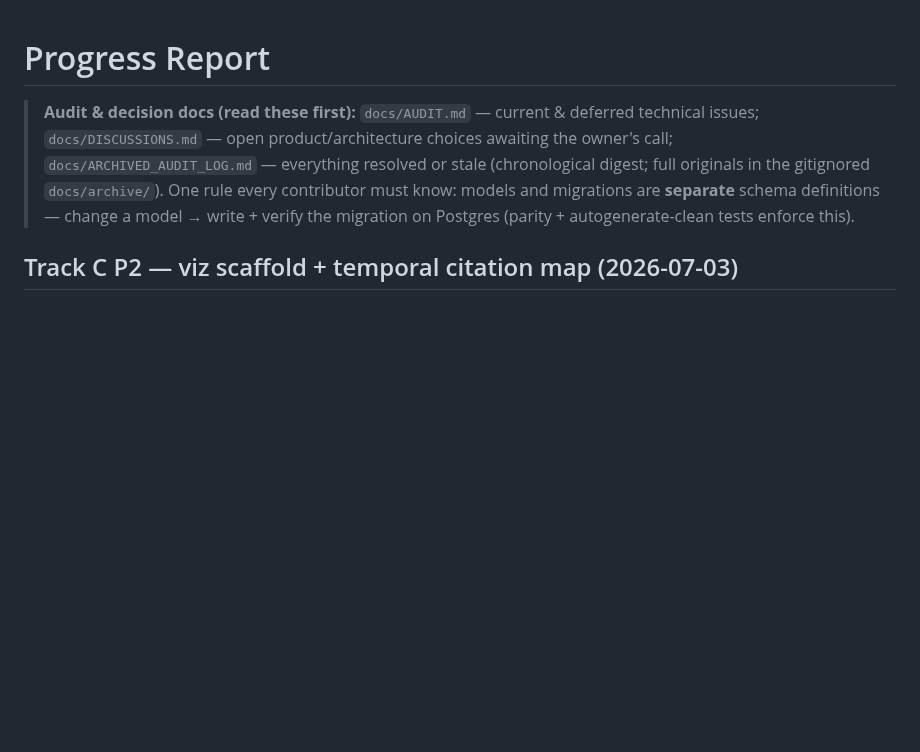
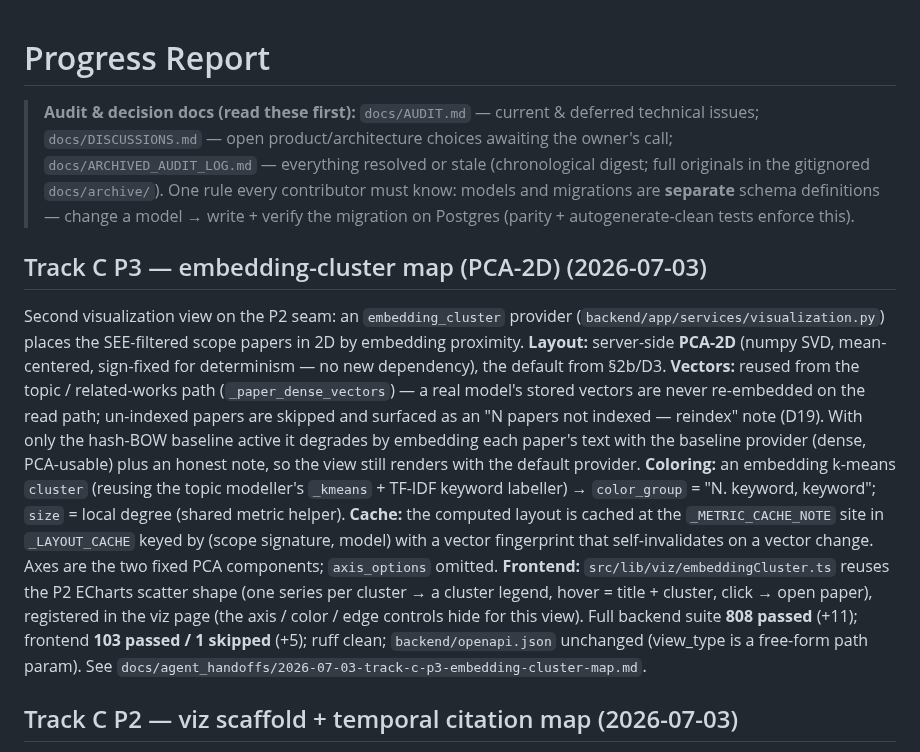
Before and after one commit to radoskov/paracord, a Markdown page: PROGRESS.md, the part around the change. Drawn GitHub-style; blank space fills up the shorter version.

Commit message:
docs: record Track C P3 embedding-cluster map (PROGRESS + handoff)

```diff
--- a/PROGRESS.md
+++ b/PROGRESS.md
@@ -6,6 +6,27 @@
 > originals in the gitignored `docs/archive/`). One rule every contributor must know: models and
 > migrations are **separate** schema definitions — change a model → write + verify the migration
 > on Postgres (parity + autogenerate-clean tests enforce this).
+
+## Track C P3 — embedding-cluster map (PCA-2D) (2026-07-03)
+
+Second visualization view on the P2 seam: an `embedding_cluster` provider
+(`backend/app/services/visualization.py`) places the SEE-filtered scope papers in 2D by embedding
+proximity. **Layout:** server-side **PCA-2D** (numpy SVD, mean-centered, sign-fixed for
+determinism — no new dependency), the default from §2b/D3. **Vectors:** reused from the topic /
+related-works path (`_paper_dense_vectors`) — a real model's stored vectors are never re-embedded on
+the read path; un-indexed papers are skipped and surfaced as an "N papers not indexed — reindex"
+note (D19). With only the hash-BOW baseline active it degrades by embedding each paper's text with
+the baseline provider (dense, PCA-usable) plus an honest note, so the view still renders with the
+default provider. **Coloring:** an embedding k-means `cluster` (reusing the topic modeller's
+`_kmeans` + TF-IDF keyword labeller) → `color_group` = "N. keyword, keyword"; `size` = local degree
+(shared metric helper). **Cache:** the computed layout is cached at the `_METRIC_CACHE_NOTE` site in
+`_LAYOUT_CACHE` keyed by (scope signature, model) with a vector fingerprint that self-invalidates on
+a vector change. Axes are the two fixed PCA components; `axis_options` omitted. **Frontend:**
+`src/lib/viz/embeddingCluster.ts` reuses the P2 ECharts scatter shape (one series per cluster → a
+cluster legend, hover = title + cluster, click → open paper), registered in the viz page (the axis /
+color / edge controls hide for this view). Full backend suite **808 passed** (+11); frontend
+**103 passed / 1 skipped** (+5); ruff clean; `backend/openapi.json` unchanged (view_type is a
+free-form path param). See `docs/agent_handoffs/2026-07-03-track-c-p3-embedding-cluster-map.md`.
 
 ## Track C P2 — viz scaffold + temporal citation map (2026-07-03)
 
```
Also changed, not shown: docs/agent_handoffs/2026-07-03-track-c-p3-embedding-cluster-map.md (added, +113 -0 lines).
